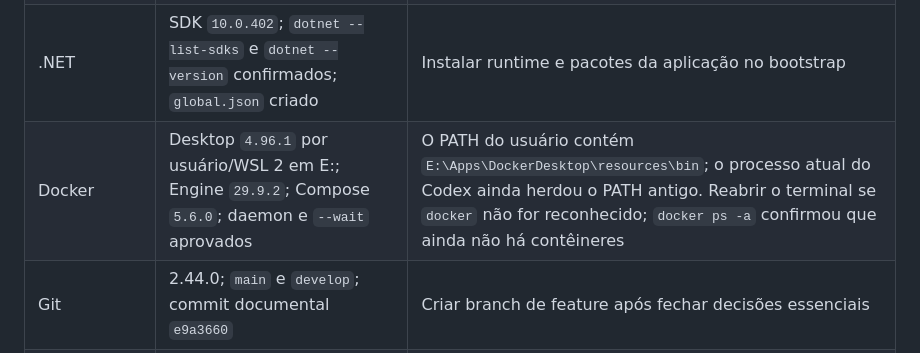
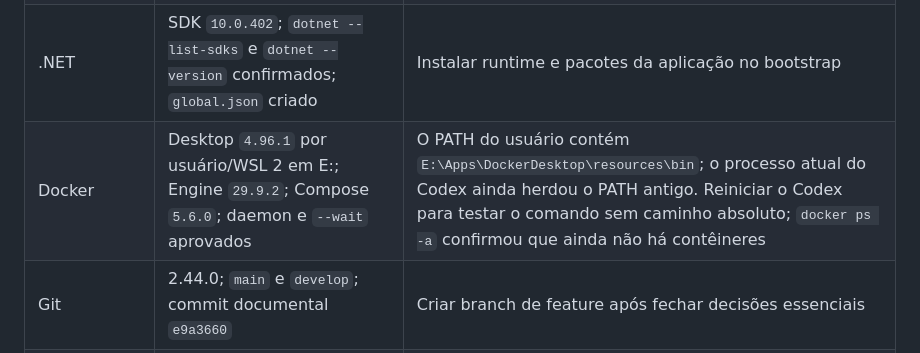
Before and after one commit to EricoCalasans/DesafioStefanini, a Markdown page: docs/checklist-pre-desenvolvimento.md, the part around the change. GitHub-like rendering.

Commit message:
docs: clarify Docker PATH refresh

```diff
--- a/docs/checklist-pre-desenvolvimento.md
+++ b/docs/checklist-pre-desenvolvimento.md
@@ -89,7 +89,7 @@ Começar quando **as decisões essenciais (seção 1), as ferramentas que compil
 | Specs e contratos | Criados e revisados documentalmente | Candidato confirmar escolhas antes do código |
 | Node | `v24.22.1`; arquivo `.node-version` criado | Validar em terminal novo ao iniciar o projeto |
 | .NET | SDK `10.0.402`; `dotnet --list-sdks` e `dotnet --version` confirmados; `global.json` criado | Instalar runtime e pacotes da aplicação no bootstrap |
-| Docker | Desktop `4.96.1` por usuário/WSL 2 em E:; Engine `29.9.2`; Compose `5.6.0`; daemon e `--wait` aprovados | O PATH do usuário contém `E:\Apps\DockerDesktop\resources\bin`; o processo atual do Codex ainda herdou o PATH antigo. Reabrir o terminal se `docker` não for reconhecido; `docker ps -a` confirmou que ainda não há contêineres |
+| Docker | Desktop `4.96.1` por usuário/WSL 2 em E:; Engine `29.9.2`; Compose `5.6.0`; daemon e `--wait` aprovados | O PATH do usuário contém `E:\Apps\DockerDesktop\resources\bin`; o processo atual do Codex ainda herdou o PATH antigo. Reiniciar o Codex para testar o comando sem caminho absoluto; `docker ps -a` confirmou que ainda não há contêineres |
 | Git | 2.44.0; `main` e `develop`; commit documental `e9a3660` | Criar branch de feature após fechar decisões essenciais |
 | Recursos locais | C: `0,87 GB` livres; E: `192,16 GB`; portas 3000, 8080, 5432 e 27017 livres após iniciar Docker | Manter dados/imagens em E:, acompanhar C: e revalidar portas antes de subir serviços |
 | Bancos online | Não escolhidos; nenhuma conta necessária à base local | Confirmar ambiente Docker local ou solicitar alternativa remota |
```
